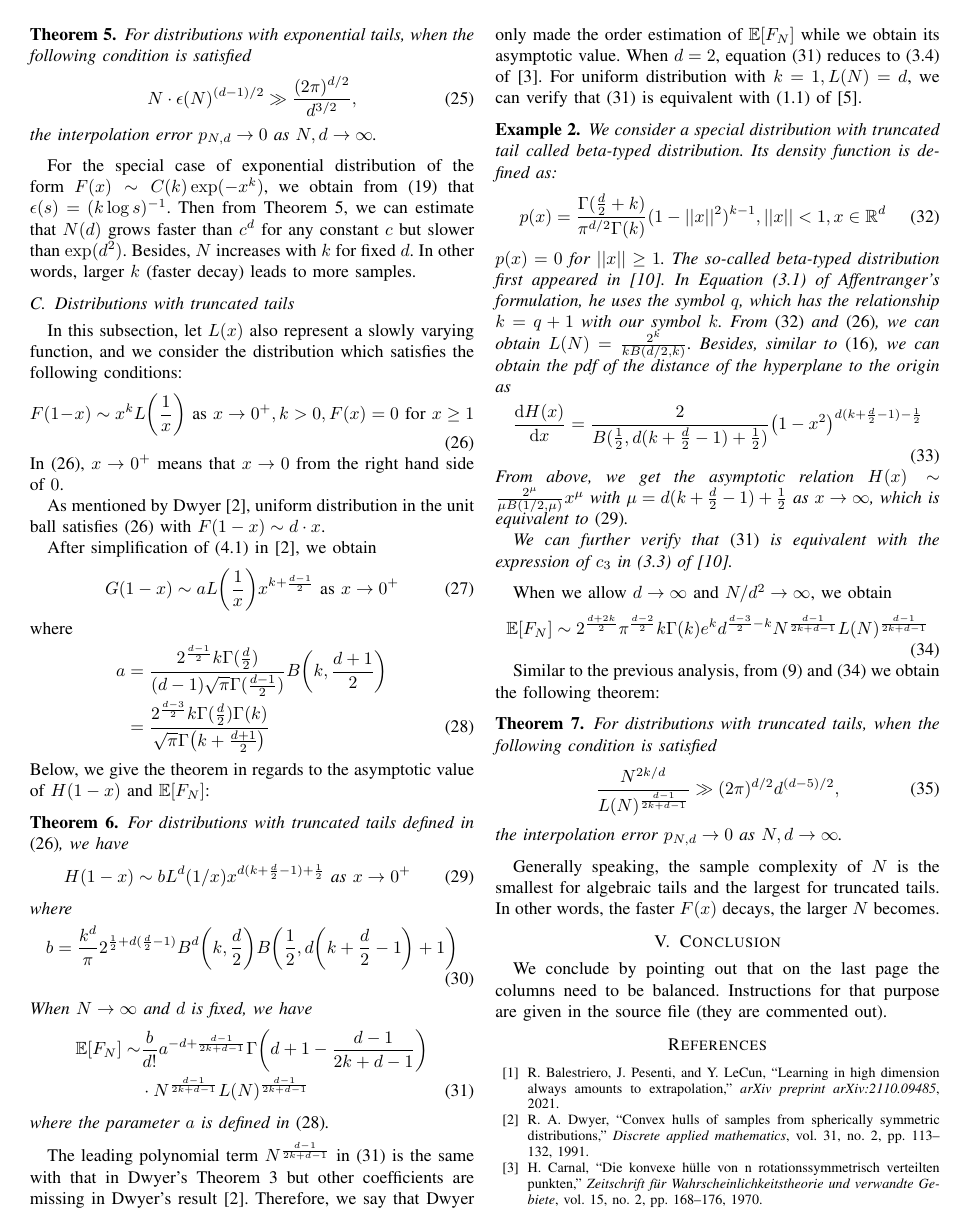
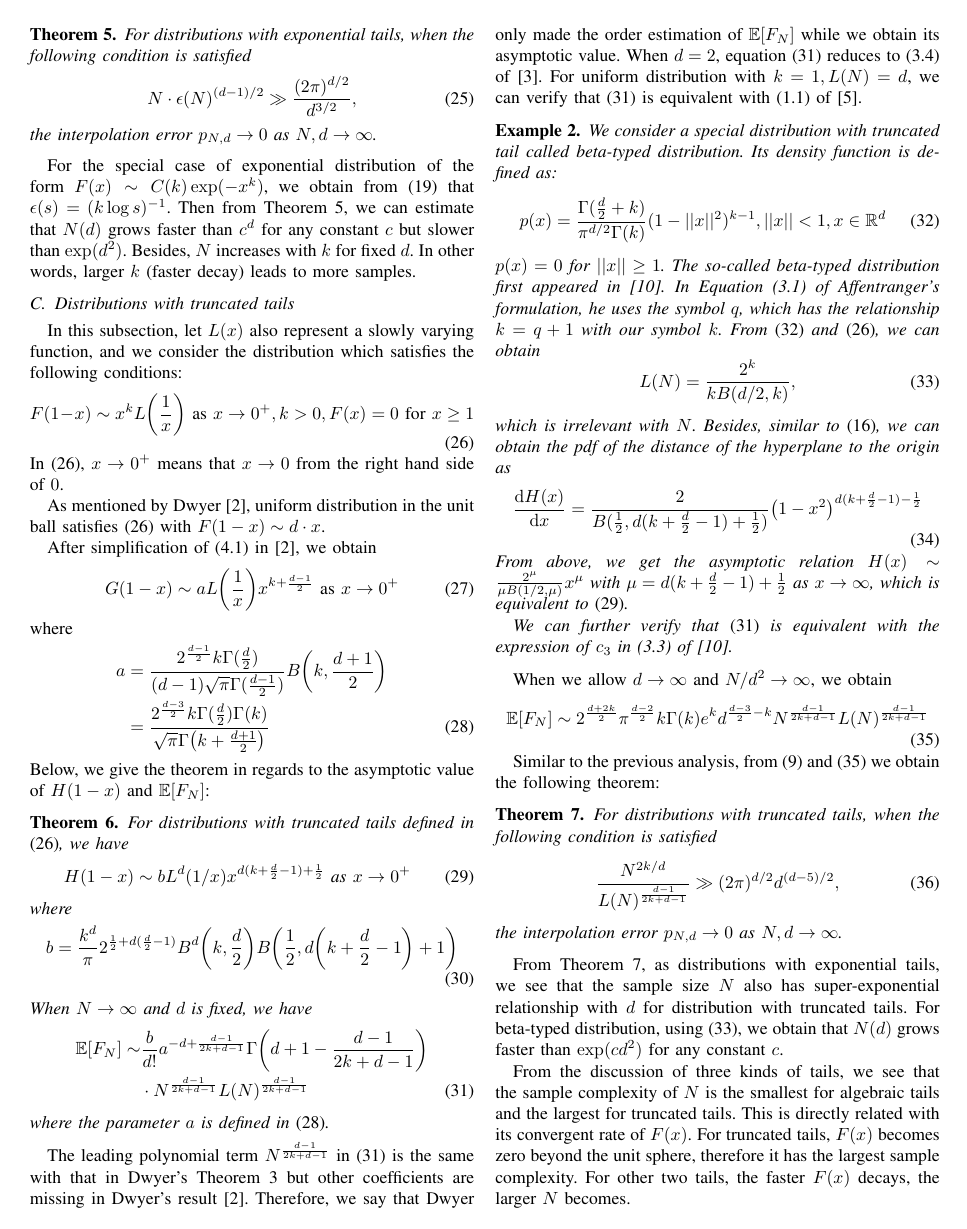
Before and after one commit to zhaofeng-shu33/convex_hull_submission, a LaTeX paper (template_isit23.tex): page 4 of 5. Compiled offline with pdfLaTeX.

Commit message:
finish truncated tail

```diff
--- a/template_isit23.tex
+++ b/template_isit23.tex
@@ -609,7 +609,11 @@ When $N\to \infty$ and $d$ is fixed, we have
  The so-called beta-typed distribution first appeared in \cite{affentranger1991convex}.
  In Equation (3.1) of Affentranger's formulation,
  he uses the symbol $q$, which has the relationship  $k=q+1$ with our symbol $k$.
- From \eqref{eq:pxy_beta_t} and \eqref{eq:F_truncated}, we can obtain $L(N)=\frac{2^k}{kB(d/2,k)}$.
+ From \eqref{eq:pxy_beta_t} and \eqref{eq:F_truncated}, we can obtain
+ \begin{equation}\label{eq:beta_typed_L_N}
+  L(N)=\frac{2^k}{kB(d/2,k)},
+ \end{equation}
+ which is irrelevant with $N$.
  Besides, similar to \eqref{eq:dH_dx_t_distribution},
  we can obtain the pdf of the distance of the hyperplane to the origin as
 \begin{equation}
@@ -641,9 +645,18 @@ which is equivalent to \eqref{eq:truncated_H_1_x}.
   \end{equation}
   the interpolation error $p_{N,d} \to 0$ as $N,d\to \infty$.
 \end{theorem}
+From Theorem \ref{thm:truncated_tails_sample}, as
+distributions with exponential tails, we see that
+the sample size $N$ also has super-exponential relationship
+with $d$ for distribution with truncated tails.
+For beta-typed distribution, using \eqref{eq:beta_typed_L_N},
+we obtain that $N(d)$
+grows faster than $\exp(cd^2)$ for any constant $c$.
 
-Generally speaking, the sample complexity of $N$ is the smallest for algebraic tails and the largest
-for truncated tails. In other words, the faster $F(x)$ decays, the larger $N$ becomes.
+From the discussion of three kinds of tails, we see that the sample complexity of $N$ is the smallest for algebraic tails and the largest
+for truncated tails. This is directly related with its convergent rate of $F(x)$.
+For truncated tails, $F(x)$ becomes zero beyond the unit sphere, therefore it has the largest sample complexity.
+For other two tails, the faster $F(x)$ decays, the larger $N$ becomes.
 
 %%%%%%
 %% An example of a floating figure using the graphicx package.
```
